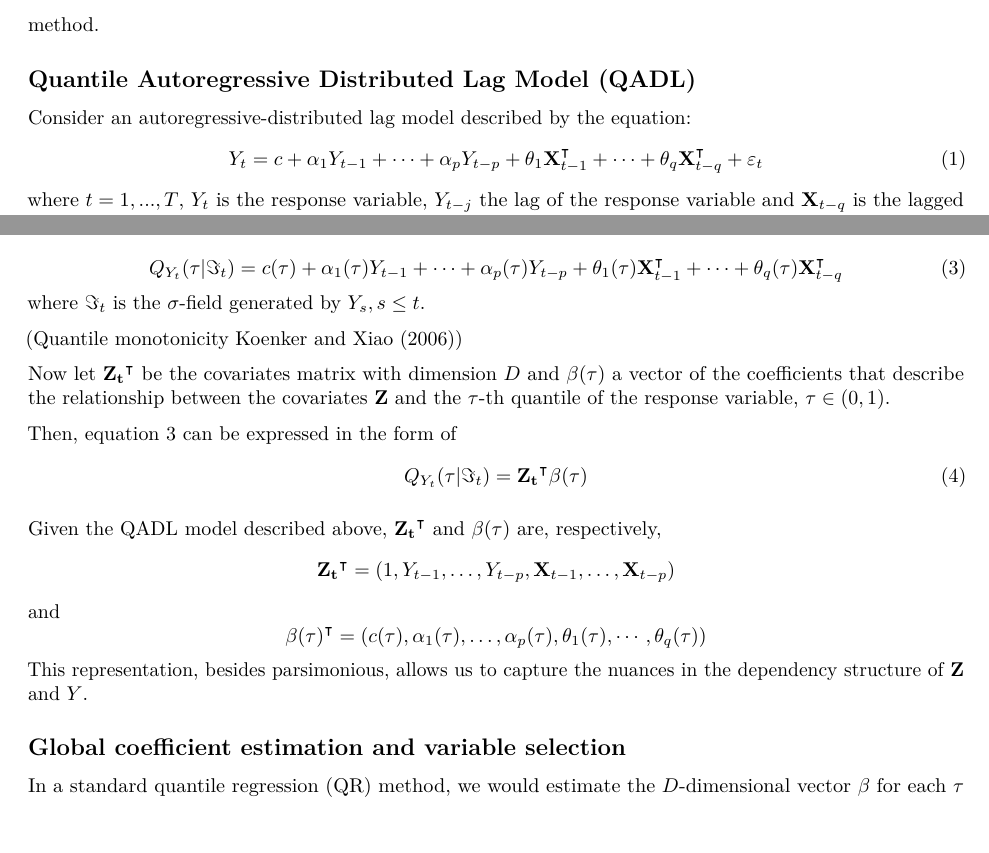
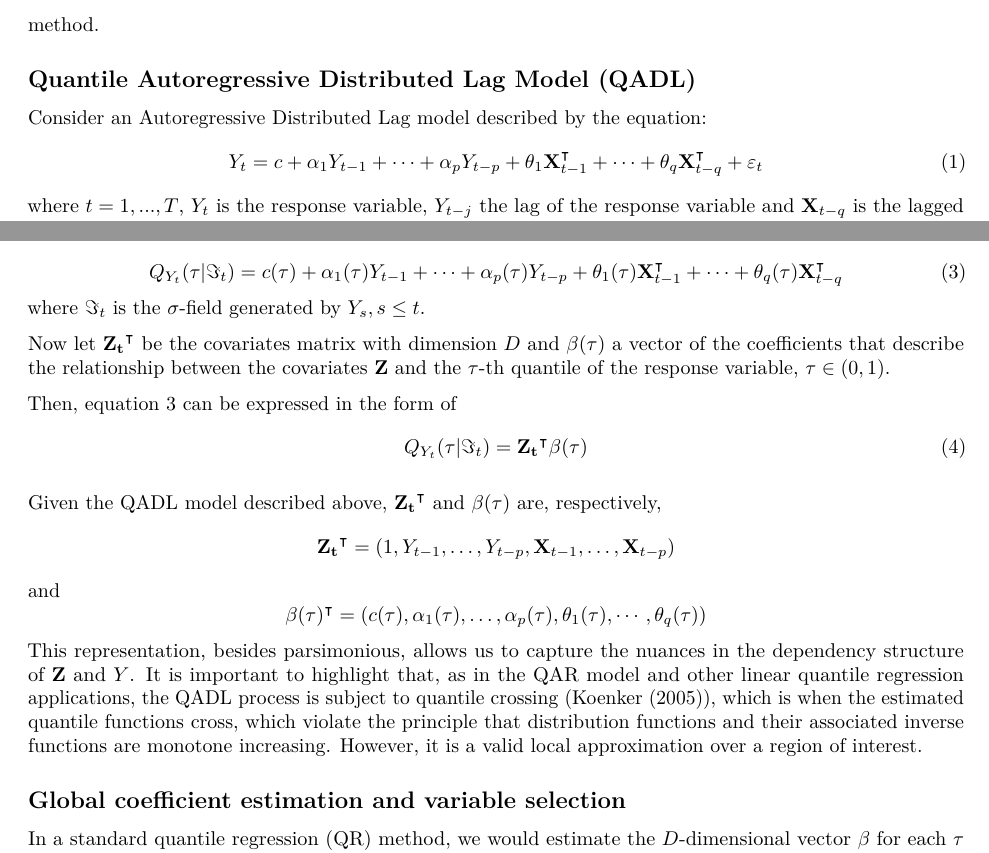
Before and after one commit to taisbellini/series-temporais, an R Markdown document (trabalho_series/trabalho_series.Rmd): two parts of page 2 of 13, joined at a grey line, cut so that both start at the same text. Rendered offline with R 4.5, knitr and Pandoc, then LaTeX, with nearby package versions; drawn as R Markdown's standard PDF in place of the format the file asks for; some code elsewhere in the file could not run offline.

Commit message:
quantile crossing

```diff
--- a/trabalho_series/trabalho_series.Rmd
+++ b/trabalho_series/trabalho_series.Rmd
@@ -78,7 +78,7 @@ In this section, the fundamental concepts used in this work are presented. We st
 
 ## Quantile Autoregressive Distributed Lag Model (QADL)
 
-Consider an autoregressive-distributed lag model described by the equation:
+Consider an Autoregressive Distributed Lag model described by the equation:
 \begin{equation}
 Y_t = c + \alpha_1Y_{t-1} +  \cdots + \alpha_pY_{t-p} + \theta_1\mathbf{X}_{t-1}^\intercal + \cdots + \theta_q\mathbf{X}_{t-q}^\intercal + \varepsilon_t
 \label{eq:adl}
@@ -105,8 +105,6 @@ Q_{Y_t}(\tau|\Im_t) =  c(\tau) + \alpha_1(\tau)Y_{t-1} + \cdots + \alpha_p(\tau)
 \end{equation}
 where $\Im_t$ is the $\sigma$-field generated by ${Y_s, s\leq t}$.
 
-(Quantile monotonicity @Koenker2006)
-
 Now let $\mathbf{Z_t}^\intercal$ be the covariates matrix with dimension $D$ and $\beta(\tau)$ a vector of the coefficients that describe the relationship between the covariates $\mathbf{Z}$ and the $\tau$-th quantile of the response variable, $\tau \in (0,1)$.
 
 Then, equation \ref{eq:qadl} can be expressed in the form of
@@ -123,7 +121,7 @@ and
 $$
 \beta(\tau)^\intercal = (c(\tau), \alpha_1(\tau), \dots, \alpha_p(\tau), \theta_1(\tau), \cdots , \theta_q(\tau))
 $$
-This representation, besides parsimonious, allows us to capture the nuances in the dependency structure of $\mathbf{Z}$ and $Y$.
+This representation, besides parsimonious, allows us to capture the nuances in the dependency structure of $\mathbf{Z}$ and $Y$. It is important to highlight that, as in the QAR model and other linear quantile regression applications, the QADL process is subject to quantile crossing (@Koenker2005), which is when the estimated quantile functions cross, which violate the principle that distribution functions and their associated inverse functions are monotone increasing. However, it is a valid local approximation over a region of interest.
 
 ## Global coefficient estimation and variable selection
 
```
